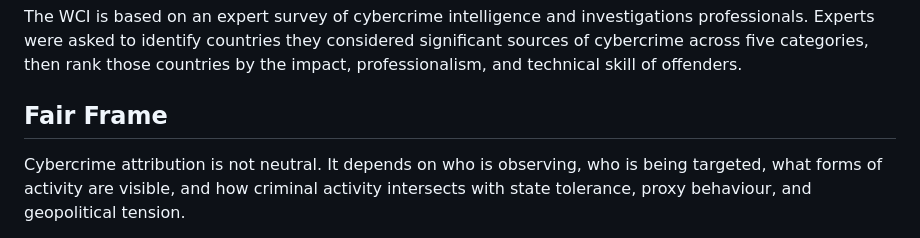
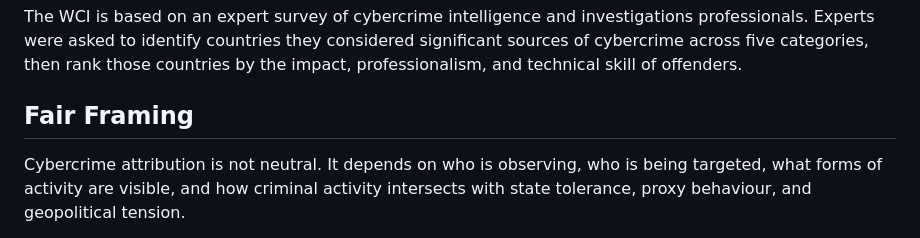
Before and after one commit to SegmondFault/wcirevis, a Markdown page: README.md, the part around one of its changes. Drawn GitHub-style.

Commit message:
Fix section title in README
Corrected the section title from 'Fair Frame' to 'Fair Framing' in the README.

```diff
--- a/README.md
+++ b/README.md
@@ -18,7 +19,7 @@ The R code is sourced from the original project.
 
 The WCI is based on an expert survey of cybercrime intelligence and investigations professionals. Experts were asked to identify countries they considered significant sources of cybercrime across five categories, then rank those countries by the impact, professionalism, and technical skill of offenders.
 
-## Fair Frame
+## Fair Framing
 
 Cybercrime attribution is not neutral. It depends on who is observing, who is being targeted, what forms of activity are visible, and how criminal activity intersects with state tolerance, proxy behaviour, and geopolitical tension.
 
```
Also changed, not shown: other parts of README.md (+1 -0 lines).
